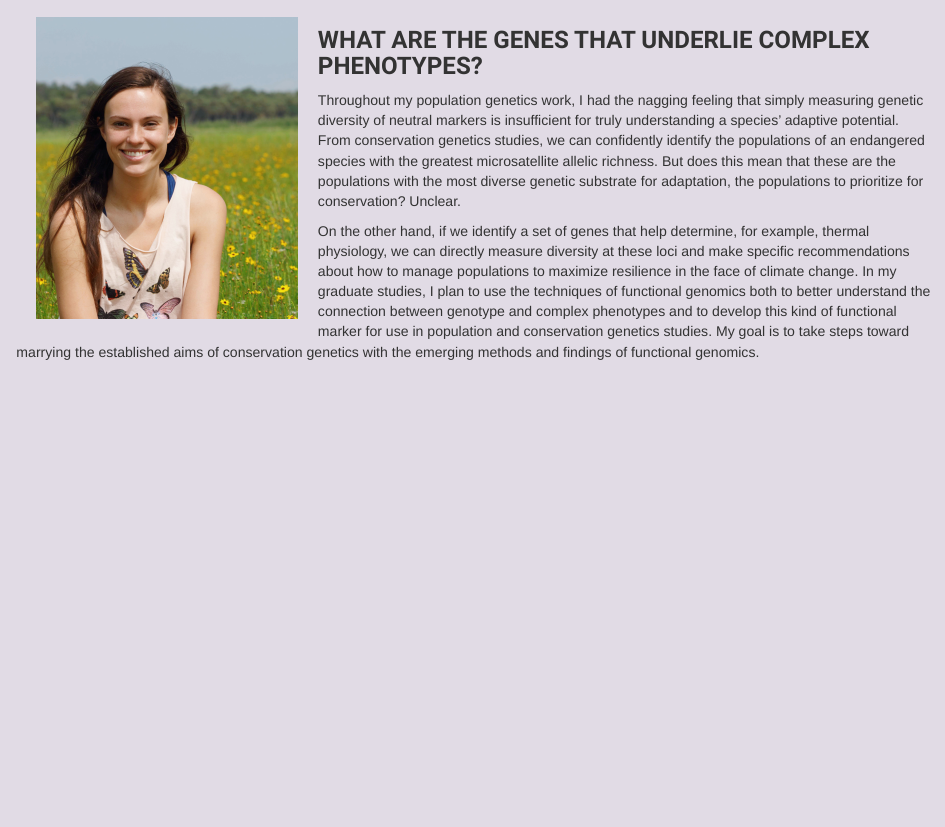
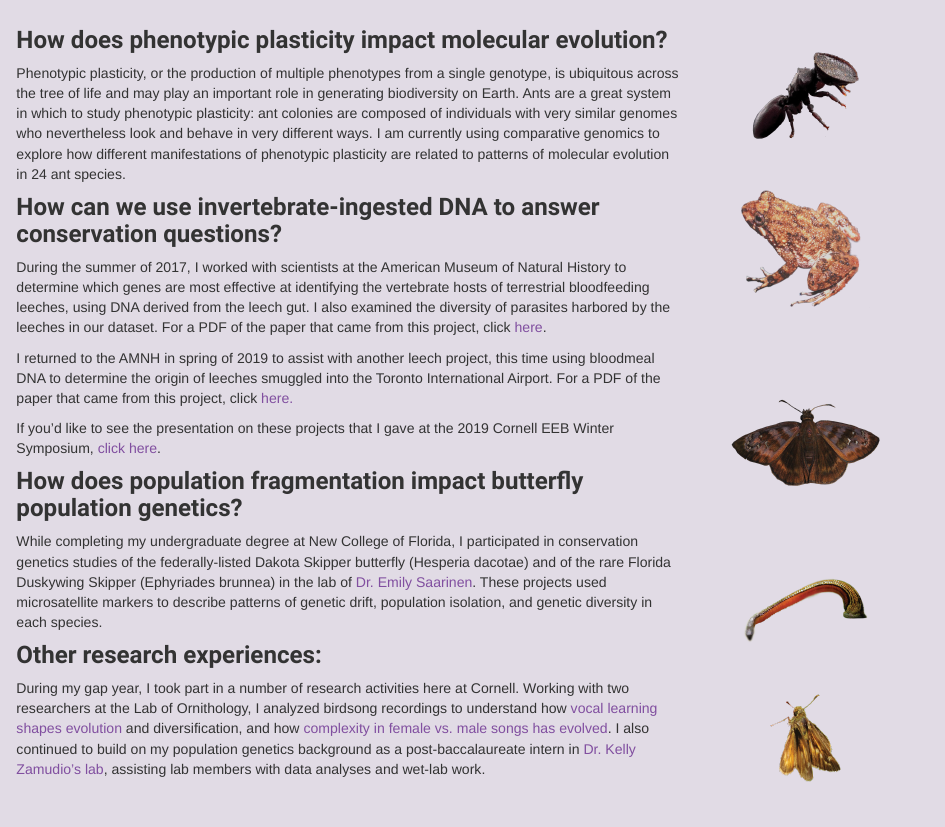
Before and after one commit to noahkbrady/noahkbrady.github.io, an R Markdown document (research.Rmd): the page in a window 1100 px wide, from its top. The pictures show the output file research.html that the author committed with the source, opened offline; library style sheets and scripts come from the installed R packages.

Commit message:
Updating research and about pages.

```diff
--- a/research.Rmd
+++ b/research.Rmd
@@ -30,7 +30,18 @@ output:
 
 <span style="color: #E1DBE5;">.</span>
 
-### WHAT ARE THE GENES THAT UNDERLIE COMPLEX PHENOTYPES?
-Throughout my population genetics work, I had the nagging feeling that simply measuring genetic diversity of neutral markers is insufficient for truly understanding a species’ adaptive potential. From conservation genetics studies, we can confidently identify the populations of an endangered species with the greatest microsatellite allelic richness. But does this mean that these are the populations with the most diverse genetic substrate for adaptation, the populations to prioritize for conservation? Unclear.
+### How does phenotypic plasticity impact molecular evolution?
+Phenotypic plasticity, or the production of multiple phenotypes from a single genotype, is ubiquitous across the tree of life and may play an important role in generating biodiversity on Earth. Ants are a great system in which to study phenotypic plasticity: ant colonies are composed of individuals with very similar genomes who nevertheless look and behave in very different ways. I am currently using comparative genomics to explore how different manifestations of phenotypic plasticity are related to patterns of molecular evolution in 24 ant species.
 
-On the other hand, if we identify a set of genes that help determine, for example, thermal physiology, we can directly measure diversity at these loci and make specific recommendations about how to manage populations to maximize resilience in the face of climate change. In my graduate studies, I plan to use the techniques of functional genomics both to better understand the connection between genotype and complex phenotypes and to develop this kind of functional marker for use in population and conservation genetics studies. My goal is to take steps toward marrying the established aims of conservation genetics with the emerging methods and findings of functional genomics.
+### How can we use invertebrate-ingested DNA to answer conservation questions?
+During the summer of 2017, I worked with scientists at the American Museum of Natural History to determine which genes are most effective at identifying the vertebrate hosts of terrestrial bloodfeeding leeches, using DNA derived from the leech gut. I also examined the diversity of parasites harbored by the leeches in our dataset. For a PDF of the paper that came from this project, click [here](Siddall2019_IdeatingIDNA.pdf).
+
+I returned to the AMNH in spring of 2019 to assist with another leech project, this time using bloodmeal DNA to determine the origin of leeches smuggled into the Toronto International Airport. For a PDF of the paper that came from this project, click [here.](Williams2020_CaughtRedHandedIDNAPointsToWil.pdf)
+
+If you'd like to see the presentation on these projects that I gave at the 2019 Cornell EEB Winter Symposium, [click here](https://docs.google.com/presentation/d/1TbDIzi-b7nOzG2G7QPHbeaEBfXfC9GMWZradYekb4Tw/edit?usp=sharing).
+
+### How does population fragmentation impact butterfly population genetics?
+While completing my undergraduate degree at New College of Florida, I participated in conservation genetics studies of the federally-listed Dakota Skipper butterfly (Hesperia dacotae) and of the rare Florida Duskywing Skipper (Ephyriades brunnea) in the lab of [Dr. Emily Saarinen](https://www.ncf.edu/directory/listing/emily-saarinen/). These projects used microsatellite markers to describe patterns of genetic drift, population isolation, and genetic diversity in each species.
+
+### Other research experiences:
+During my gap year, I took part in a number of research activities here at Cornell. Working with two researchers at the Lab of Ornithology, I analyzed birdsong recordings to understand how [vocal learning shapes evolution](https://marceloarayasalas.weebly.com/) and diversification, and how [complexity in female vs. male songs has evolved](https://femalebirdsong.org/). I also continued to build on my population genetics background as a post-baccalaureate intern in [Dr. Kelly Zamudio’s lab](https://zamudiolab.org/), assisting  lab members with data analyses and wet-lab work.
```
Also changed, not shown: about.Rmd (+5 -13 lines), about.html, research.html, research.Rmd (4 more changed lines).
